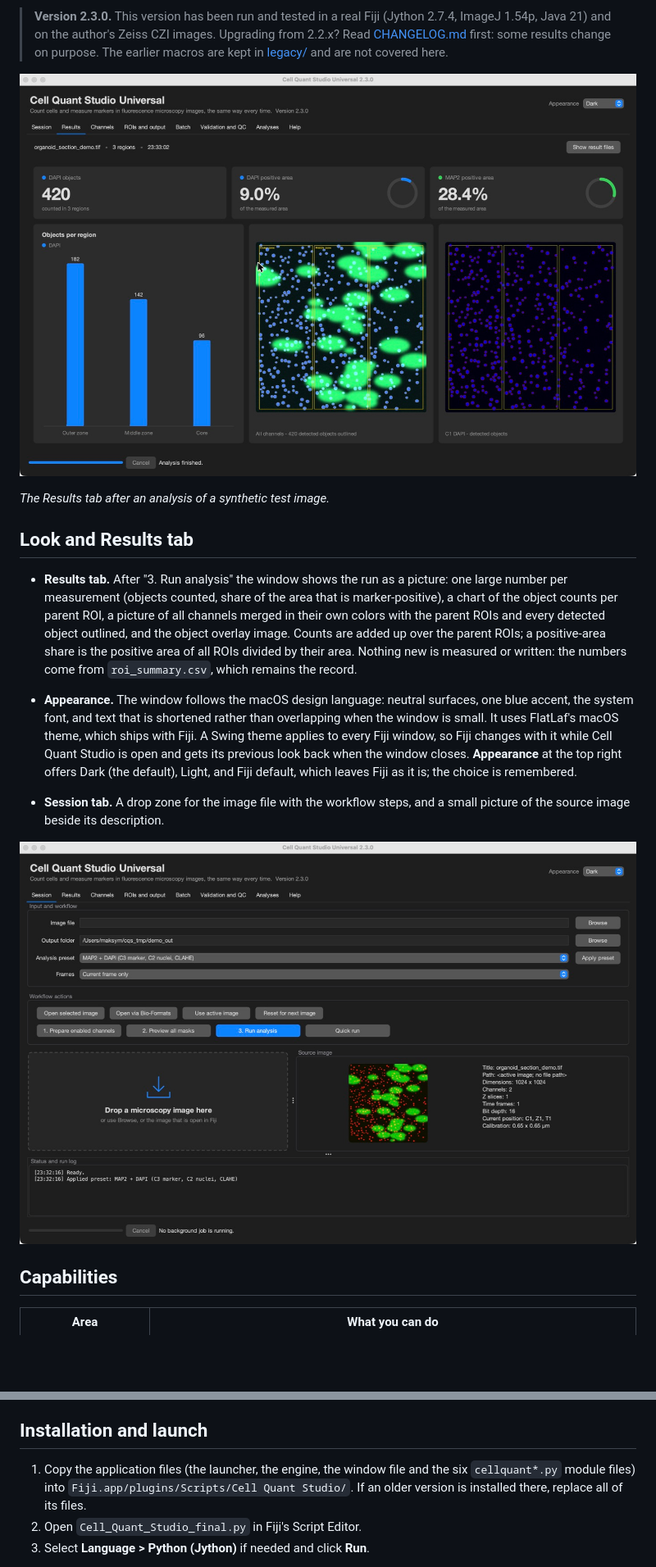
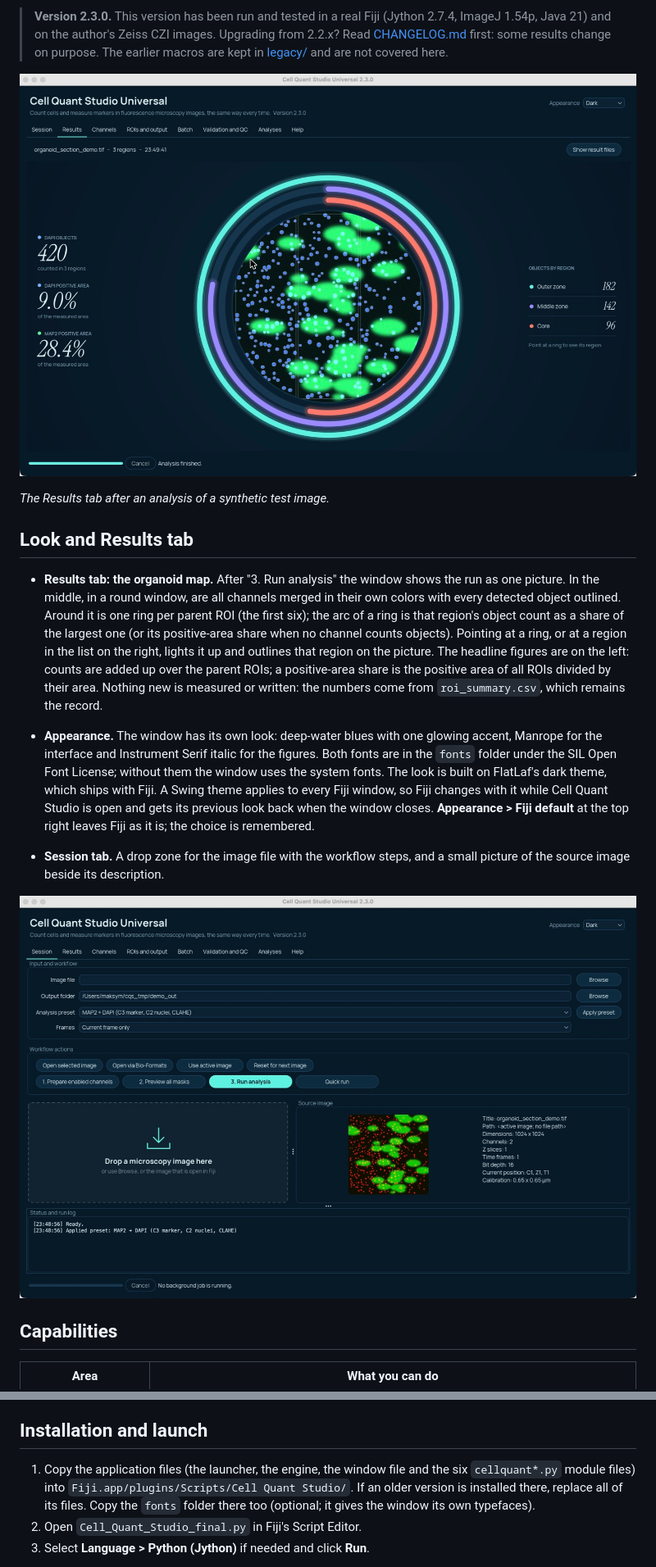
Before and after one commit to KiViKatt/ImageJ-SingleCellQuantificationPlugin, a Markdown page: README.md, 2 parts joined by grey strips. Shown at 82% size. Rendered like a GitHub page; pictures changed too: docs/images/results_tab.jpg, docs/images/session_tab.jpg; blank space fills up the shorter version.

```diff
--- a/README.md
+++ b/README.md
@@ -23,8 +23,8 @@ Built-in tools check the results: object counts against manual point marks, mask
 
 ## Look and Results tab
 
-- **Results tab.** After "3. Run analysis" the window shows the run as a picture: one large number per measurement (objects counted, share of the area that is marker-positive), a chart of the object counts per parent ROI, a picture of all channels merged in their own colors with the parent ROIs and every detected object outlined, and the object overlay image. Counts are added up over the parent ROIs; a positive-area share is the positive area of all ROIs divided by their area. Nothing new is measured or written: the numbers come from `roi_summary.csv`, which remains the record.
-- **Appearance.** The window follows the macOS design language: neutral surfaces, one blue accent, the system font, and text that is shortened rather than overlapping when the window is small. It uses FlatLaf's macOS theme, which ships with Fiji. A Swing theme applies to every Fiji window, so Fiji changes with it while Cell Quant Studio is open and gets its previous look back when the window closes. **Appearance** at the top right offers Dark (the default), Light, and Fiji default, which leaves Fiji as it is; the choice is remembered.
+- **Results tab: the organoid map.** After "3. Run analysis" the window shows the run as one picture. In the middle, in a round window, are all channels merged in their own colors with every detected object outlined. Around it is one ring per parent ROI (the first six); the arc of a ring is that region's object count as a share of the largest one (or its positive-area share when no channel counts objects). Pointing at a ring, or at a region in the list on the right, lights it up and outlines that region on the picture. The headline figures are on the left: counts are added up over the parent ROIs; a positive-area share is the positive area of all ROIs divided by their area. Nothing new is measured or written: the numbers come from `roi_summary.csv`, which remains the record.
+- **Appearance.** The window has its own look: deep-water blues with one glowing accent, Manrope for the interface and Instrument Serif italic for the figures. Both fonts are in the `fonts` folder under the SIL Open Font License; without them the window uses the system fonts. The look is built on FlatLaf's dark theme, which ships with Fiji. A Swing theme applies to every Fiji window, so Fiji changes with it while Cell Quant Studio is open and gets its previous look back when the window closes. **Appearance > Fiji default** at the top right leaves Fiji as it is; the choice is remembered.
 
 - **Session tab.** A drop zone for the image file with the workflow steps, and a small picture of the source image beside its description.
 
@@ -96,7 +97,7 @@ The launcher, engine, window and every optional module check that they come from
 
 ## Installation and launch
 
-1. Copy the application files (the launcher, the engine, the window file and the six `cellquant*.py` module files) into `Fiji.app/plugins/Scripts/Cell Quant Studio/`. If an older version is installed there, replace all of its files.
+1. Copy the application files (the launcher, the engine, the window file and the six `cellquant*.py` module files) into `Fiji.app/plugins/Scripts/Cell Quant Studio/`. If an older version is installed there, replace all of its files. Copy the `fonts` folder there too (optional; it gives the window its own typefaces).
 2. Open `Cell_Quant_Studio_final.py` in Fiji's Script Editor.
 3. Select **Language > Python (Jython)** if needed and click **Run**.
 
```
Also changed, not shown: other parts of README.md (+1 -0 lines), CHANGELOG.md (+2 -2 lines), CLAUDE.md (+1 -1 lines), 9 other files.
